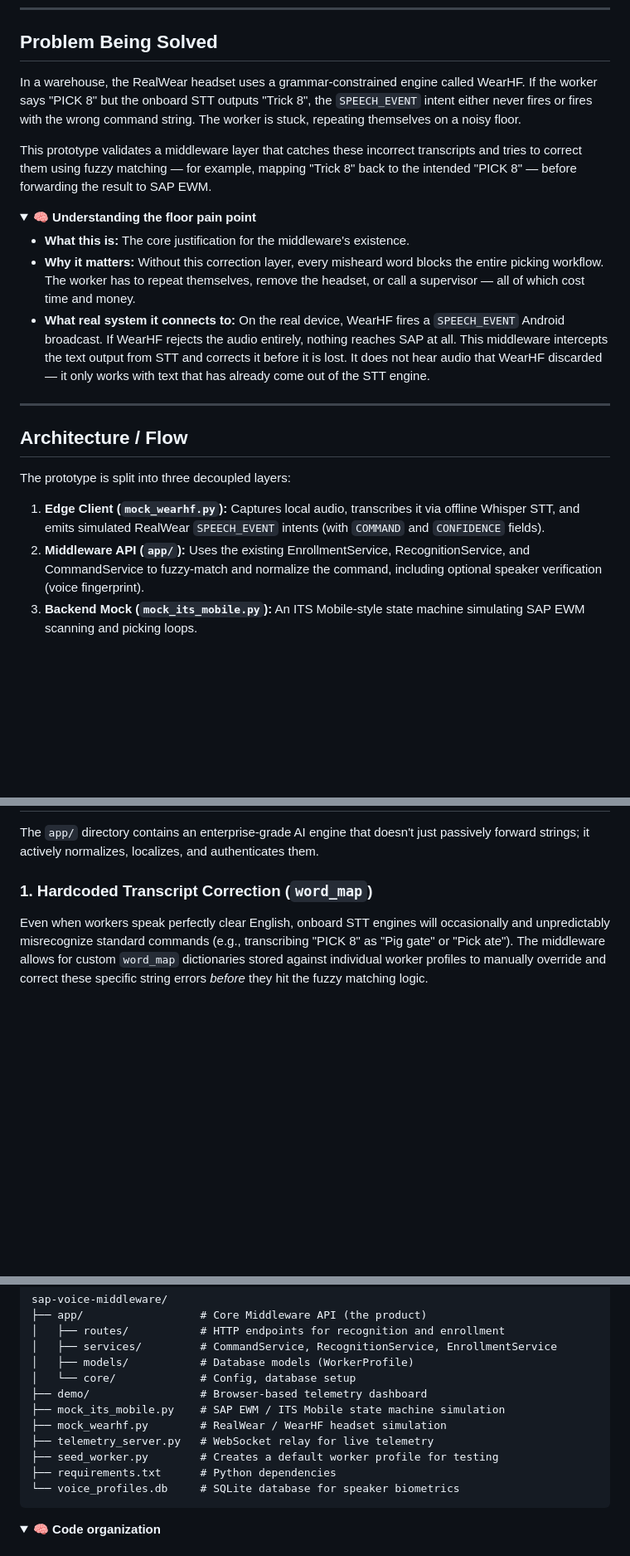
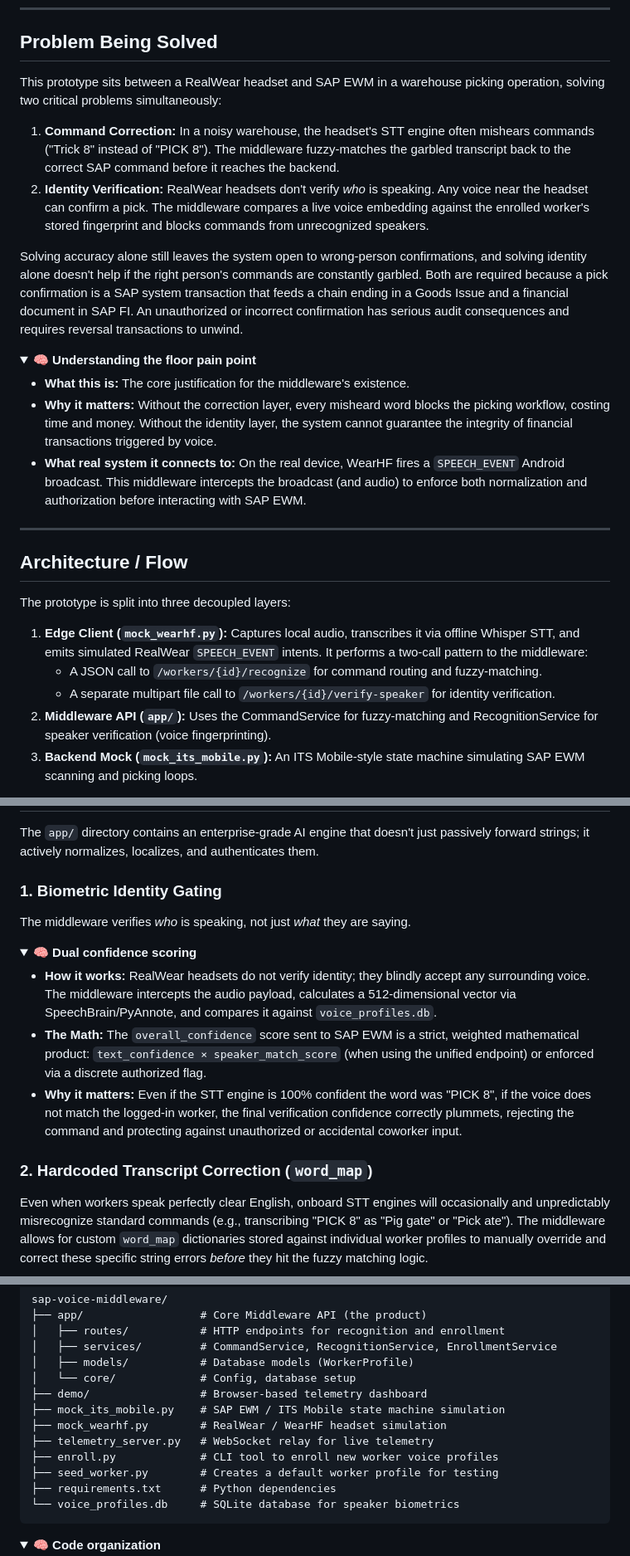
Before and after one commit to k-saicharan/sap-voice-middleware, a Markdown page: README.md, 3 parts joined by grey strips. Shown at 83% size. Rendered like a GitHub page; folded sections open; blank space fills up the shorter version.

Commit message:
docs: expand problem statement and clean up architecture notes
Co-Authored-By: Claude Sonnet 4.6 <noreply@anthropic.com>

```diff
--- a/README.md
+++ b/README.md
@@ -15,16 +15,19 @@ An offline-first, high-fidelity simulation of **RealWear Navigator 520 + TeamVie
 
 ## Problem Being Solved
 
-In a warehouse, the RealWear headset uses a grammar-constrained engine called WearHF. If the worker says "PICK 8" but the onboard STT outputs "Trick 8", the `SPEECH_EVENT` intent either never fires or fires with the wrong command string. The worker is stuck, repeating themselves on a noisy floor.
+This prototype sits between a RealWear headset and SAP EWM in a warehouse picking operation, solving two critical problems simultaneously:
 
-This prototype validates a middleware layer that catches these incorrect transcripts and tries to correct them using fuzzy matching — for example, mapping "Trick 8" back to the intended "PICK 8" — before forwarding the result to SAP EWM.
+1. **Command Correction:** In a noisy warehouse, the headset's STT engine often mishears commands ("Trick 8" instead of "PICK 8"). The middleware fuzzy-matches the garbled transcript back to the correct SAP command before it reaches the backend.
+2. **Identity Verification:** RealWear headsets don't verify *who* is speaking. Any voice near the headset can confirm a pick. The middleware compares a live voice embedding against the enrolled worker's stored fingerprint and blocks commands from unrecognized speakers.
+
+Solving accuracy alone still leaves the system open to wrong-person confirmations, and solving identity alone doesn't help if the right person's commands are constantly garbled. Both are required because a pick confirmation is a SAP system transaction that feeds a chain ending in a Goods Issue and a financial document in SAP FI. An unauthorized or incorrect confirmation has serious audit consequences and requires reversal transactions to unwind.
 
 <details>
 <summary>🧠 <b>Understanding the floor pain point</b></summary>
 
 - **What this is:** The core justification for the middleware's existence.
-- **Why it matters:** Without this correction layer, every misheard word blocks the entire picking workflow. The worker has to repeat themselves, remove the headset, or call a supervisor — all of which cost time and money.
-- **What real system it connects to:** On the real device, WearHF fires a `SPEECH_EVENT` Android broadcast. If WearHF rejects the audio entirely, nothing reaches SAP at all. This middleware intercepts the text output from STT and corrects it before it is lost. It does not hear audio that WearHF discarded — it only works with text that has already come out of the STT engine.
+- **Why it matters:** Without the correction layer, every misheard word blocks the picking workflow, costing time and money. Without the identity layer, the system cannot guarantee the integrity of financial transactions triggered by voice.
+- **What real system it connects to:** On the real device, WearHF fires a `SPEECH_EVENT` Android broadcast. This middleware intercepts the broadcast (and audio) to enforce both normalization and authorization before interacting with SAP EWM.
 </details>
 
 ---
@@ -33,8 +36,10 @@ This prototype validates a middleware layer that catches these incorrect transcr
 
 The prototype is split into three decoupled layers:
 
-1. **Edge Client (`mock_wearhf.py`):** Captures local audio, transcribes it via offline Whisper STT, and emits simulated RealWear `SPEECH_EVENT` intents (with `COMMAND` and `CONFIDENCE` fields).
-2. **Middleware API (`app/`):** Uses the existing EnrollmentService, RecognitionService, and CommandService to fuzzy-match and normalize the command, including optional speaker verification (voice fingerprint).
+1. **Edge Client (`mock_wearhf.py`):** Captures local audio, transcribes it via offline Whisper STT, and emits simulated RealWear `SPEECH_EVENT` intents. It performs a two-call pattern to the middleware:
+   - A JSON call to `/workers/{id}/recognize` for command routing and fuzzy-matching.
+   - A separate multipart file call to `/workers/{id}/verify-speaker` for identity verification.
+2. **Middleware API (`app/`):** Uses the CommandService for fuzzy-matching and RecognitionService for speaker verification (voice fingerprinting).
 3. **Backend Mock (`mock_its_mobile.py`):** An ITS Mobile-style state machine simulating SAP EWM scanning and picking loops.
 
 A fourth component, `telemetry_server.py`, acts as a WebSocket relay that feeds live event data to the browser-based dashboard.
@@ -57,7 +62,19 @@ A fourth component, `telemetry_server.py`, acts as a WebSocket relay that feeds
 
 The `app/` directory contains an enterprise-grade AI engine that doesn't just passively forward strings; it actively normalizes, localizes, and authenticates them.
 
-### 1. Hardcoded Transcript Correction (`word_map`)
+### 1. Biometric Identity Gating
+
+The middleware verifies *who* is speaking, not just *what* they are saying.
+
+<details>
+<summary>🧠 <b>Dual confidence scoring</b></summary>
+
+- **How it works:** RealWear headsets do not verify identity; they blindly accept any surrounding voice. The middleware intercepts the audio payload, calculates a 512-dimensional vector via SpeechBrain/PyAnnote, and compares it against `voice_profiles.db`.
+- **The Math:** The `overall_confidence` score sent to SAP EWM is a strict, weighted mathematical product: `text_confidence × speaker_match_score` (when using the unified endpoint) or enforced via a discrete authorized flag.
+- **Why it matters:** Even if the STT engine is 100% confident the word was "PICK 8", if the voice does not match the logged-in worker, the final verification confidence correctly plummets, rejecting the command and protecting against unauthorized or accidental coworker input.
+</details>
+
+### 2. Hardcoded Transcript Correction (`word_map`)
 
 Even when workers speak perfectly clear English, onboard STT engines will occasionally and unpredictably misrecognize standard commands (e.g., transcribing "PICK 8" as "Pig gate" or "Pick ate"). The middleware allows for custom `word_map` dictionaries stored against individual worker profiles to manually override and correct these specific string errors *before* they hit the fuzzy matching logic.
 
@@ -184,6 +189,7 @@ sap-voice-middleware/
 ├── mock_its_mobile.py    # SAP EWM / ITS Mobile state machine simulation
 ├── mock_wearhf.py        # RealWear / WearHF headset simulation
 ├── telemetry_server.py   # WebSocket relay for live telemetry
+├── enroll.py             # CLI tool to enroll new worker voice profiles
 ├── seed_worker.py        # Creates a default worker profile for testing
 ├── requirements.txt      # Python dependencies
 └── voice_profiles.db     # SQLite database for speaker biometrics
```
Also changed, not shown: other parts of README.md (+0 -12 lines).
